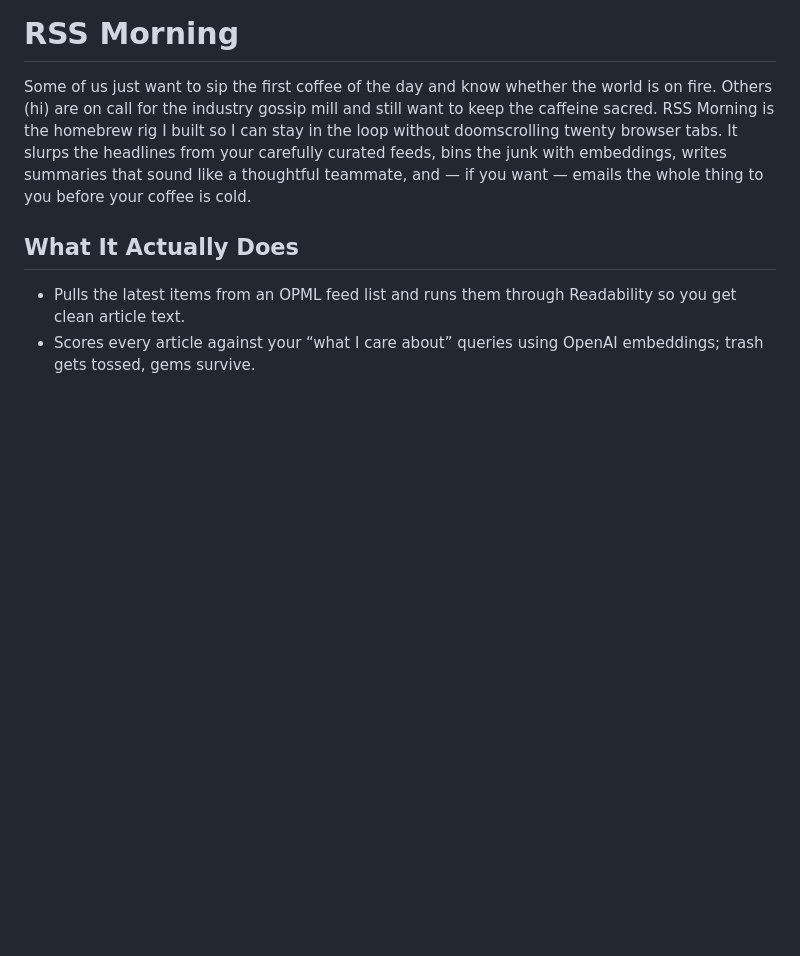
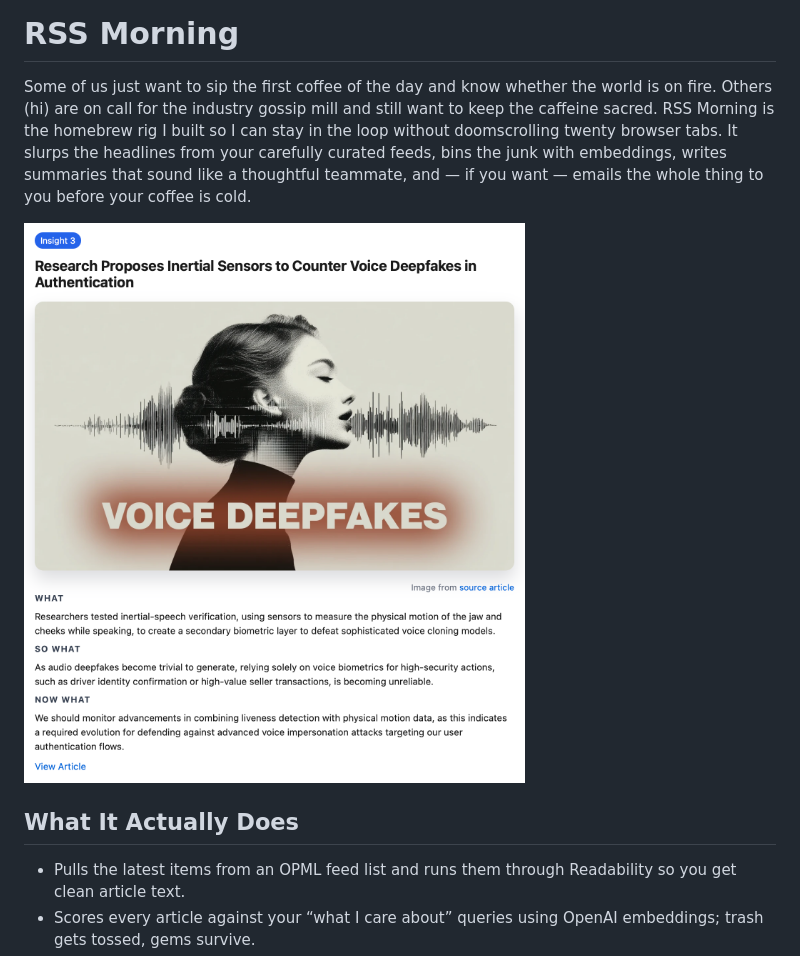
Before and after one commit to sgzmd/rss-morning, a Markdown page: README.md, the part around the change. Rendered like a GitHub page; pictures changed too: static/screenshot.png (added); blank space fills up the shorter version.

Commit message:
Adding images to emails + adding screenshot to README since it now actually looks good

```diff
--- a/README.md
+++ b/README.md
@@ -1,6 +1,8 @@
 # RSS Morning
 
 Some of us just want to sip the first coffee of the day and know whether the world is on fire. Others (hi) are on call for the industry gossip mill and still want to keep the caffeine sacred. RSS Morning is the homebrew rig I built so I can stay in the loop without doomscrolling twenty browser tabs. It slurps the headlines from your carefully curated feeds, bins the junk with embeddings, writes summaries that sound like a thoughtful teammate, and — if you want — emails the whole thing to you before your coffee is cold.
+
+<img src="static/screenshot.png" style="max-width: 500px"/>
 
 ## What It Actually Does
 
```
Also changed, not shown: 5 other files.
